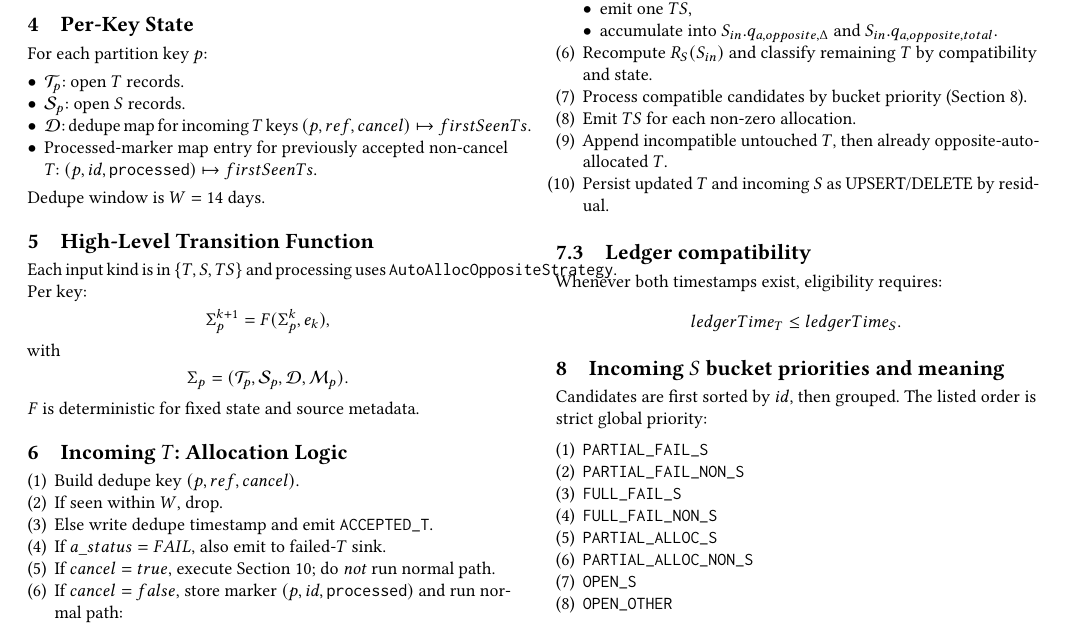
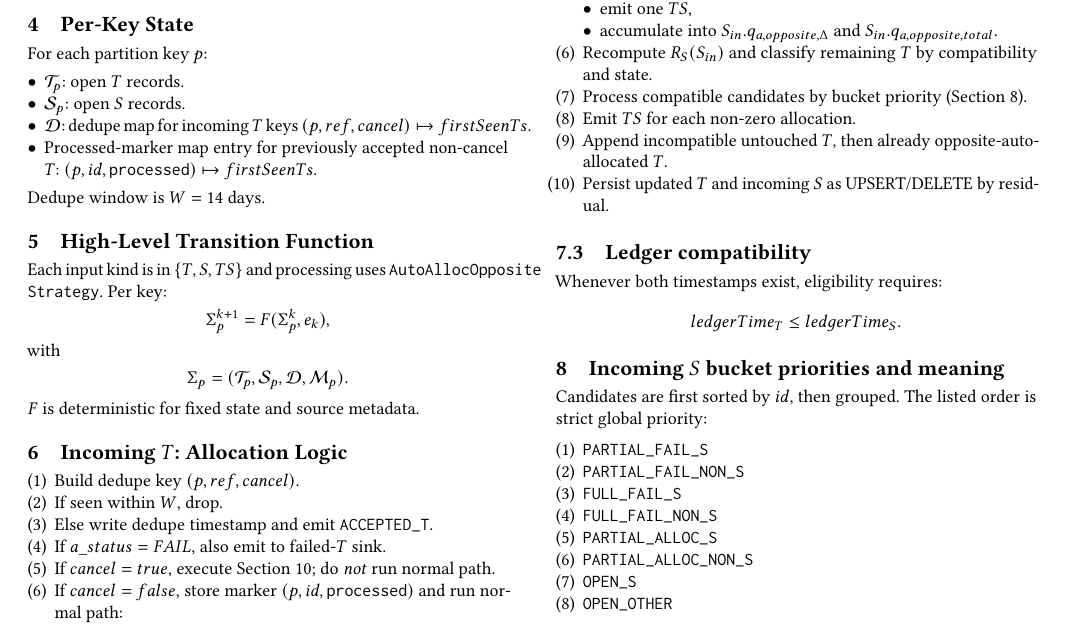
Before and after one commit to mgrouch/stateful-kafka-processor, a LaTeX paper (doc/system-logic.tex): part of page 2 of 5, cut so that both start at the same text. Compiled offline with pdfLaTeX.

Commit message:
Fix LaTeX pagination styling and strategy line wrapping

```diff
--- a/doc/system-logic.tex
+++ b/doc/system-logic.tex
@@ -23,6 +23,8 @@
 \acmConference{}{}{}
 \acmBooktitle{}
 \acmYear{}
+\settopmatter{printfolios=false}
+\pagestyle{empty}
 
 \newtheorem{definition}{Definition}
 \newtheorem{proposition}{Proposition}
@@ -190,7 +192,8 @@ For each partition key $p$:
 Dedupe window is $W=14$ days.
 
 \section{High-Level Transition Function}
-Each input kind is in $\{T,S,TS\}$ and processing uses \texttt{AutoAllocOppositeStrategy}.
+Each input kind is in $\{T,S,TS\}$ and processing uses
+\texttt{AutoAllocOpposite}\linebreak\texttt{Strategy}.
 Per key:
 \[
 \Sigma^{k+1}_p = F(\Sigma^k_p,e_k),
```
